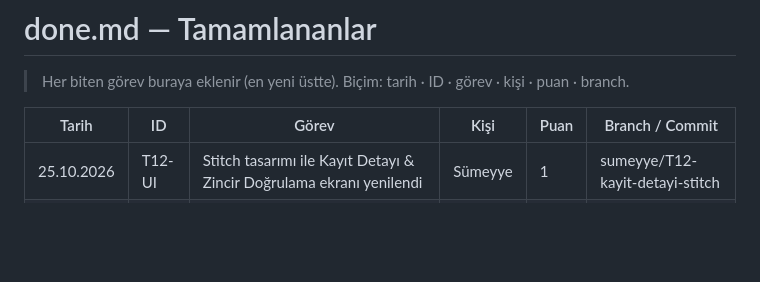
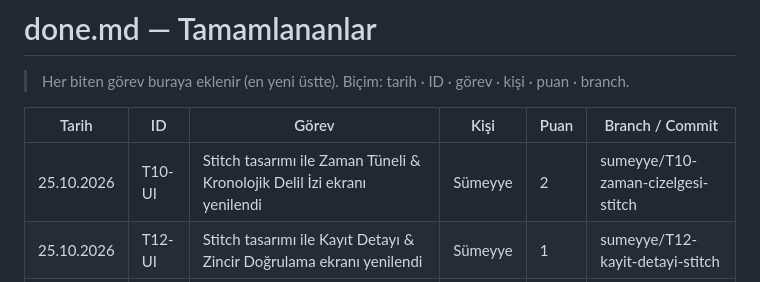
Before and after one commit to tubaknr/kiraci-app, a Markdown page: done.md, the part around the change. Drawn GitHub-style; blank space fills up the shorter version.

Commit message:
docs: done.md guncellendi (Stitch Zaman Tuneli UI)

```diff
--- a/done.md
+++ b/done.md
@@ -4,6 +4,7 @@
 
 | Tarih | ID | Görev | Kişi | Puan | Branch / Commit |
 |---|---|---|---|---|---|
+| 25.10.2026 | T10-UI | Stitch tasarımı ile Zaman Tüneli & Kronolojik Delil İzi ekranı yenilendi | Sümeyye | 2 | sumeyye/T10-zaman-cizelgesi-stitch |
 | 25.10.2026 | T12-UI | Stitch tasarımı ile Kayıt Detayı & Zincir Doğrulama ekranı yenilendi | Sümeyye | 1 | sumeyye/T12-kayit-detayi-stitch |
 | 25.10.2026 | T07-UI | Stitch tasarımı ile Dosyalarım & Mülk Kasaları ekranı yenilendi | Sümeyye | 2 | sumeyye/T07-dosyalarim-stitch |
 | 25.10.2026 | T04-UI | Stitch tasarımı ile Onboarding & Hukuki Güvence ekranı yenilendi | Sümeyye | 2 | sumeyye/T04-onboarding-kvkk |
```
